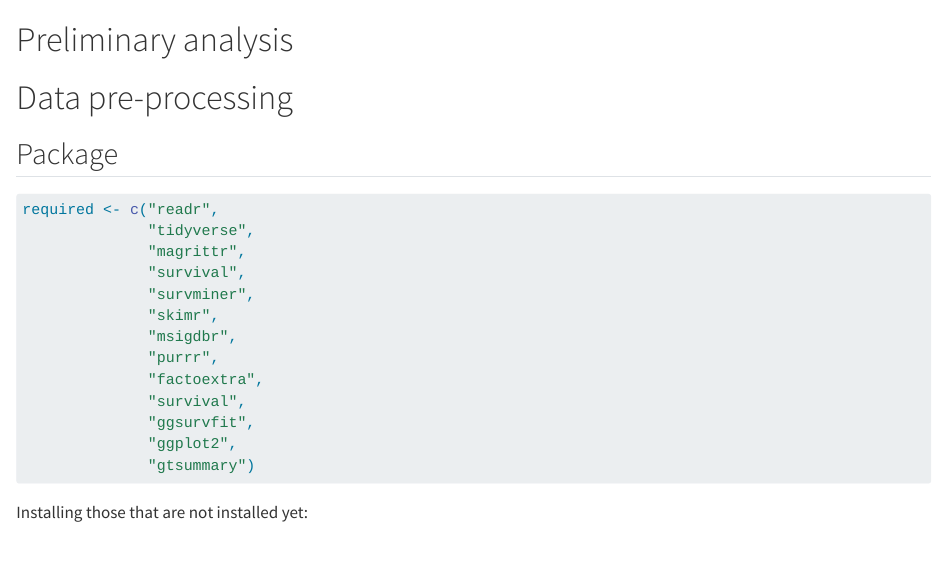
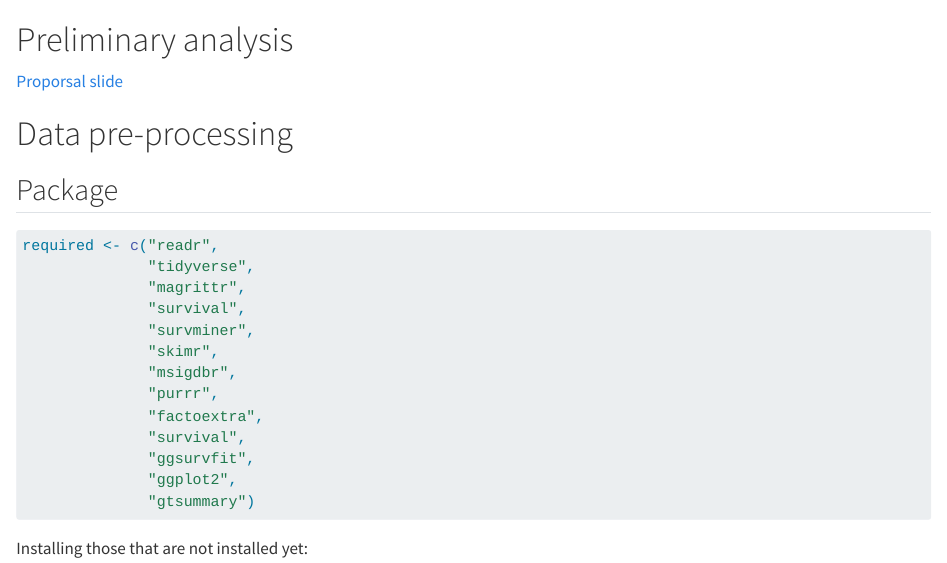
Before and after one commit to pntnguyen/Survival_analysis_GCSP, a Quarto document (index.qmd): the page in a window 1100 px wide, from its top. Rendered offline with R 4.5, knitr and Pandoc in place of Quarto, with nearby package versions.

Commit message:
add slide url

```diff
--- a/index.qmd
+++ b/index.qmd
@@ -1,5 +1,6 @@
 # Preliminary analysis {.unnumbered}
 
+[Proporsal slide](https://pntnguyen.github.io/Survival_analysis_GCSP/slide.html#/title-slide){target="_blank"}
 
 
 # Data pre-processing
```
Also changed, not shown: docs/search.json (deleted), 23 other files.
